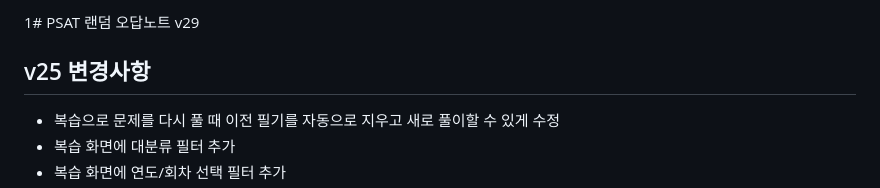
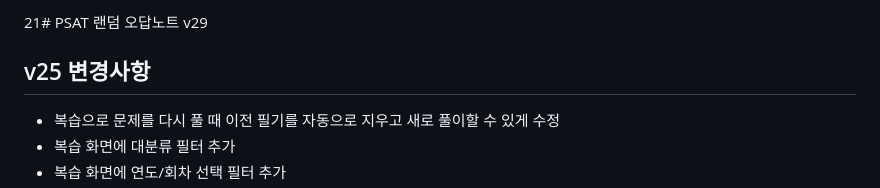
Before and after one commit to hye79317931-cmyk/psat, a Markdown page: README.md, the part around the change. Drawn GitHub-style.

```diff
--- a/README.md
+++ b/README.md
@@ -1,4 +1,4 @@
-1# PSAT 랜덤 오답노트 v29
+21# PSAT 랜덤 오답노트 v29
 
 ## v25 변경사항
 - 복습으로 문제를 다시 풀 때 이전 필기를 자동으로 지우고 새로 풀이할 수 있게 수정
```
